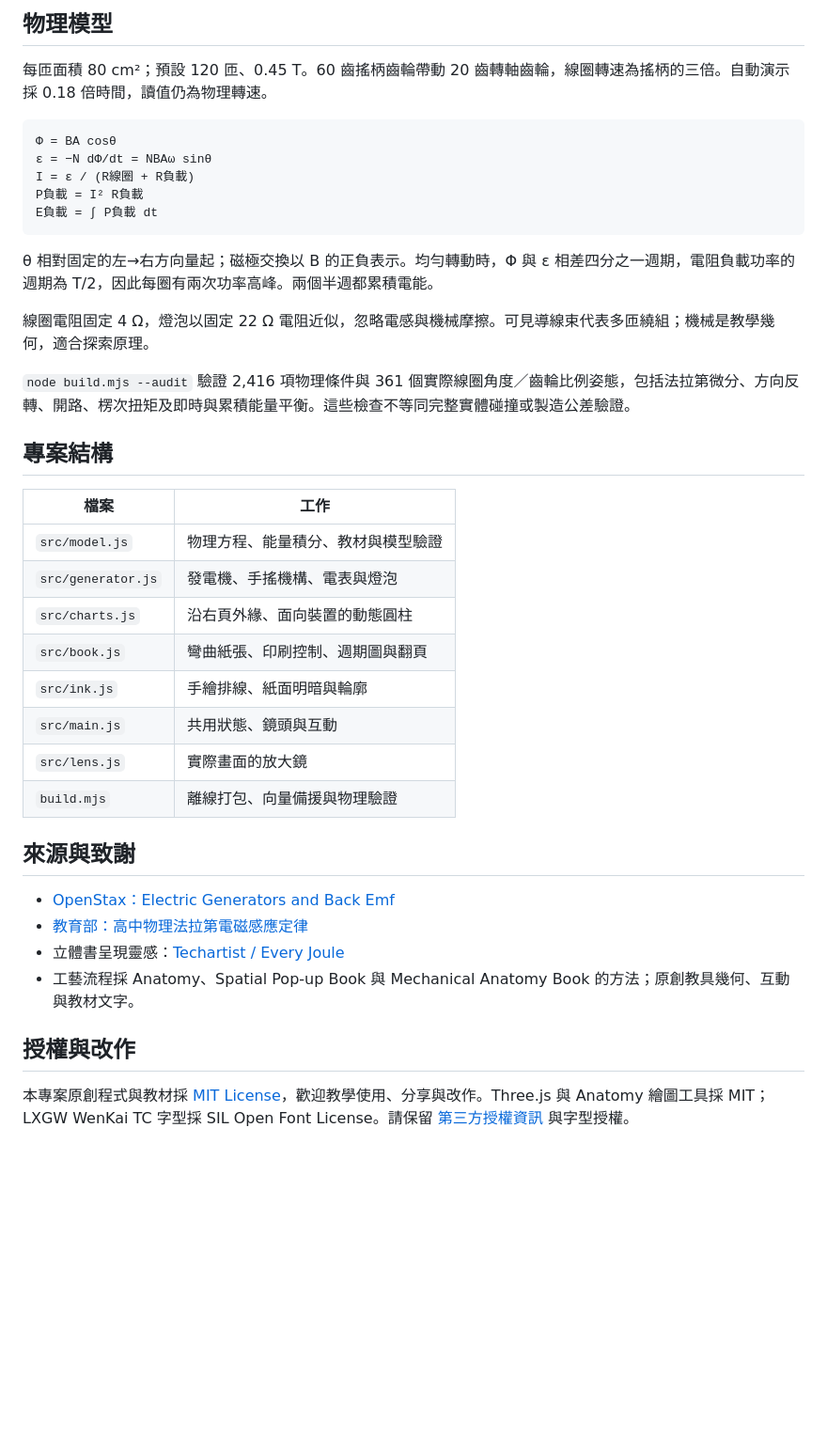
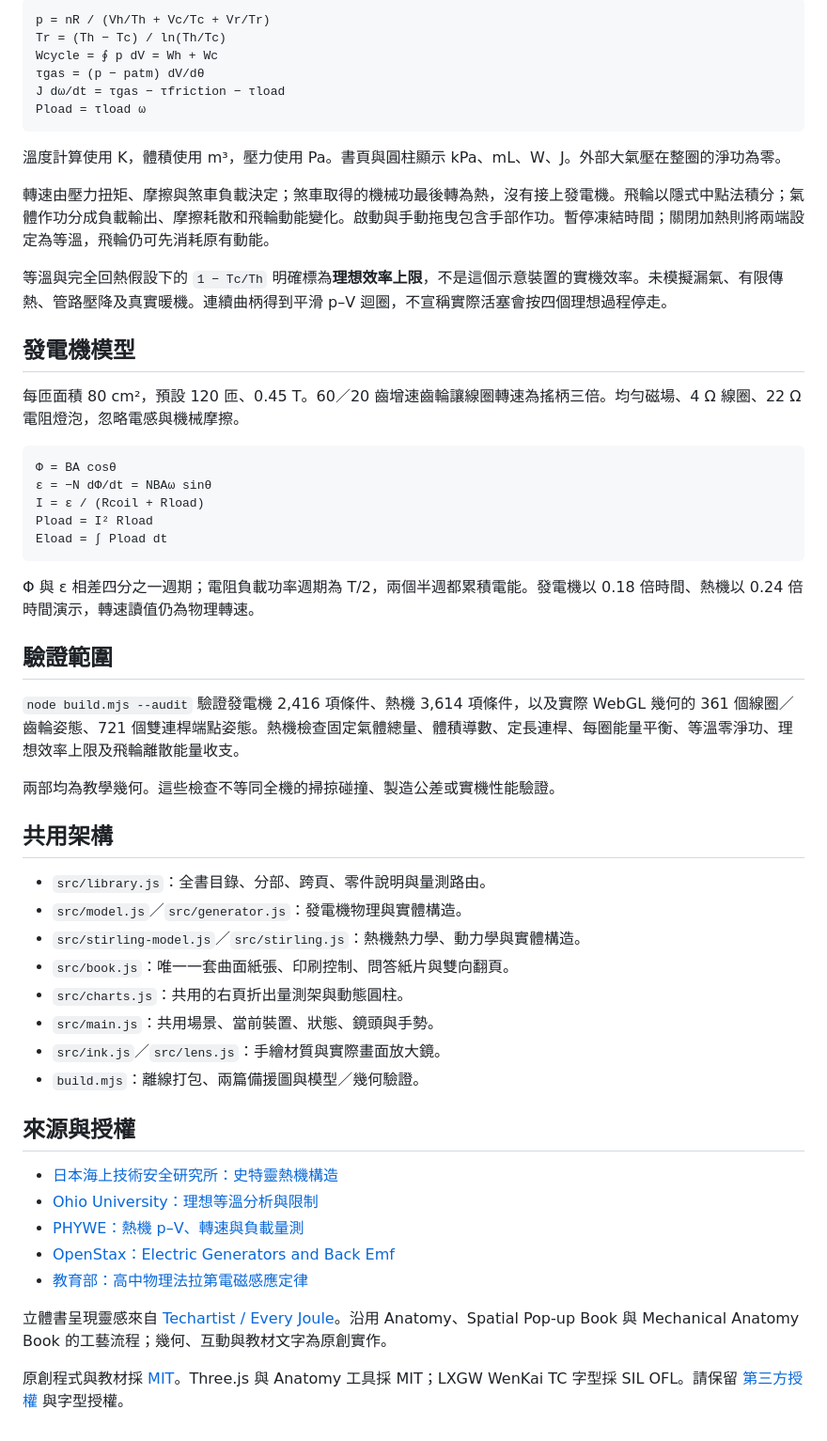
Before and after one commit to changyi123456/popup-physics-generator, a Markdown page: README.md, the part around the change printed below. Shown: that part at 94% size. Drawn GitHub-style; blank space fills up the shorter version.

````diff
--- a/README.md
+++ b/README.md
@@ -39,42 +48,58 @@ npm run dev
 
-## 物理模型
+```text
+p = nR / (Vh/Th + Vc/Tc + Vr/Tr)
+Tr = (Th − Tc) / ln(Th/Tc)
+Wcycle = ∮ p dV = Wh + Wc
+τgas = (p − patm) dV/dθ
+J dω/dt = τgas − τfriction − τload
+Pload = τload ω
+```
 
-每匝面積 80 cm²；預設 120 匝、0.45 T。60 齒搖柄齒輪帶動 20 齒轉軸齒輪，線圈轉速為搖柄的三倍。自動演示採 0.18 倍時間，讀值仍為物理轉速。
+溫度計算使用 K，體積使用 m³，壓力使用 Pa。書頁與圓柱顯示 kPa、mL、W、J。外部大氣壓在整圈的淨功為零。
+
+轉速由壓力扭矩、摩擦與煞車負載決定；煞車取得的機械功最後轉為熱，沒有接上發電機。飛輪以隱式中點法積分；氣體作功分成負載輸出、摩擦耗散和飛輪動能變化。啟動與手動拖曳包含手部作功。暫停凍結時間；關閉加熱則將兩端設定為等溫，飛輪仍可先消耗原有動能。
+
+等溫與完全回熱假設下的 `1 − Tc/Th` 明確標為**理想效率上限**，不是這個示意裝置的實機效率。未模擬漏氣、有限傳熱、管路壓降及真實暖機。連續曲柄得到平滑 p–V 迴圈，不宣稱實際活塞會按四個理想過程停走。
+
+## 發電機模型
+
+每匝面積 80 cm²，預設 120 匝、0.45 T。60／20 齒增速齒輪讓線圈轉速為搖柄三倍。均勻磁場、4 Ω 線圈、22 Ω 電阻燈泡，忽略電感與機械摩擦。
 
 ```text
 Φ = BA cosθ
 ε = −N dΦ/dt = NBAω sinθ
-I = ε / (R線圈 + R負載)
-P負載 = I² R負載
-E負載 = ∫ P負載 dt
+I = ε / (Rcoil + Rload)
+Pload = I² Rload
+Eload = ∫ Pload dt
 ```
 
-θ 相對固定的左→右方向量起；磁極交換以 B 的正負表示。均勻轉動時，Φ 與 ε 相差四分之一週期，電阻負載功率的週期為 T/2，因此每圈有兩次功率高峰。兩個半週都累積電能。
+Φ 與 ε 相差四分之一週期；電阻負載功率週期為 T/2，兩個半週都累積電能。發電機以 0.18 倍時間、熱機以 0.24 倍時間演示，轉速讀值仍為物理轉速。
 
-線圈電阻固定 4 Ω，燈泡以固定 22 Ω 電阻近似，忽略電感與機械摩擦。可見導線束代表多匝繞組；機械是教學幾何，適合探索原理。
+## 驗證範圍
 
-`node build.mjs --audit` 驗證 2,416 項物理條件與 361 個實際線圈角度／齒輪比例姿態，包括法拉第微分、方向反轉、開路、楞次扭矩及即時與累積能量平衡。這些檢查不等同完整實體碰撞或製造公差驗證。
+`node build.mjs --audit` 驗證發電機 2,416 項條件、熱機 3,614 項條件，以及實際 WebGL 幾何的 361 個線圈／齒輪姿態、721 個雙連桿端點姿態。熱機檢查固定氣體總量、體積導數、定長連桿、每圈能量平衡、等溫零淨功、理想效率上限及飛輪離散能量收支。
 
-## 專案結構
+兩部均為教學幾何。這些檢查不等同全機的掃掠碰撞、製造公差或實機性能驗證。
 
-| 檔案 | 工作 |
-|---|---|
-| `src/model.js` | 物理方程、能量積分、教材與模型驗證 |
-| `src/generator.js` | 發電機、手搖機構、電表與燈泡 |
-| `src/charts.js` | 沿右頁外緣、面向裝置的動態圓柱 |
-| `src/book.js` | 彎曲紙張、印刷控制、週期圖與翻頁 |
-| `src/ink.js` | 手繪排線、紙面明暗與輪廓 |
-| `src/main.js` | 共用狀態、鏡頭與互動 |
-| `src/lens.js` | 實際畫面的放大鏡 |
-| `build.mjs` | 離線打包、向量備援與物理驗證 |
+## 共用架構
 
-## 來源與致謝
+- `src/library.js`：全書目錄、分部、跨頁、零件說明與量測路由。
+- `src/model.js`／`src/generator.js`：發電機物理與實體構造。
+- `src/stirling-model.js`／`src/stirling.js`：熱機熱力學、動力學與實體構造。
+- `src/book.js`：唯一一套曲面紙張、印刷控制、問答紙片與雙向翻頁。
+- `src/charts.js`：共用的右頁折出量測架與動態圓柱。
+- `src/main.js`：共用場景、當前裝置、狀態、鏡頭與手勢。
+- `src/ink.js`／`src/lens.js`：手繪材質與實際畫面放大鏡。
+- `build.mjs`：離線打包、兩篇備援圖與模型／幾何驗證。
 
+## 來源與授權
+
+- [日本海上技術安全研究所：史特靈熱機構造](https://www.nmri.go.jp/archives/eng/khirata/stirling/kiriki/begin/struct.html)
+- [Ohio University：理想等溫分析與限制](https://people.ohio.edu/urieli/stirling/isothermal/isothermal.html)
+- [PHYWE：熱機 p–V、轉速與負載量測](https://www.phywe.com/physics/thermodynamics/temperature-heat/stirling-engine-with-measurelab_11639_12672/)
 - [OpenStax：Electric Generators and Back Emf](https://openstax.org/books/university-physics-volume-2/pages/13-6-electric-generators-and-back-emf)
 - [教育部：高中物理法拉第電磁感應定律](https://market.cloud.edu.tw/resources/web/1812065)
-- 立體書呈現靈感：[Techartist / Every Joule](https://iamtechartist.com/every-joule/)
-- 工藝流程採 Anatomy、Spatial Pop-up Book 與 Mechanical Anatomy Book 的方法；原創教具幾何、互動與教材文字。
 
-## 授權與改作
+立體書呈現靈感來自 [Techartist / Every Joule](https://iamtechartist.com/every-joule/)。沿用 Anatomy、Spatial Pop-up Book 與 Mechanical Anatomy Book 的工藝流程；幾何、互動與教材文字為原創實作。
 
-本專案原創程式與教材採 [MIT License](LICENSE)，歡迎教學使用、分享與改作。Three.js 與 Anatomy 繪圖工具採 MIT；LXGW WenKai TC 字型採 SIL Open Font License。請保留 [第三方授權資訊](THIRD_PARTY_NOTICES.md) 與字型授權。
+原創程式與教材採 [MIT](LICENSE)。Three.js 與 Anatomy 工具採 MIT；LXGW WenKai TC 字型採 SIL OFL。請保留 [第三方授權](THIRD_PARTY_NOTICES.md) 與字型授權。
````
Also changed, not shown: other parts of README.md (+28 -19 lines), assets/preview.png, 14 other files.
